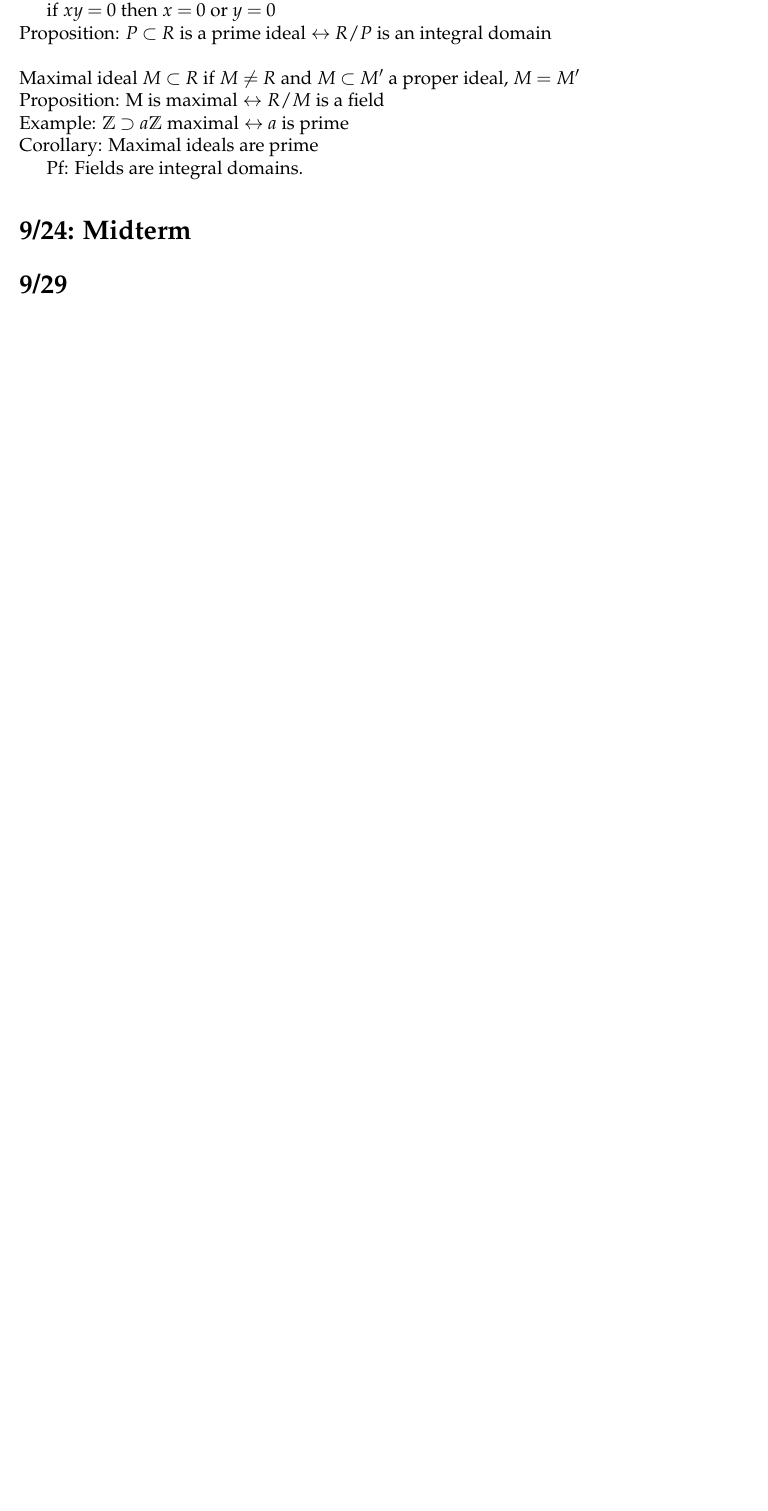
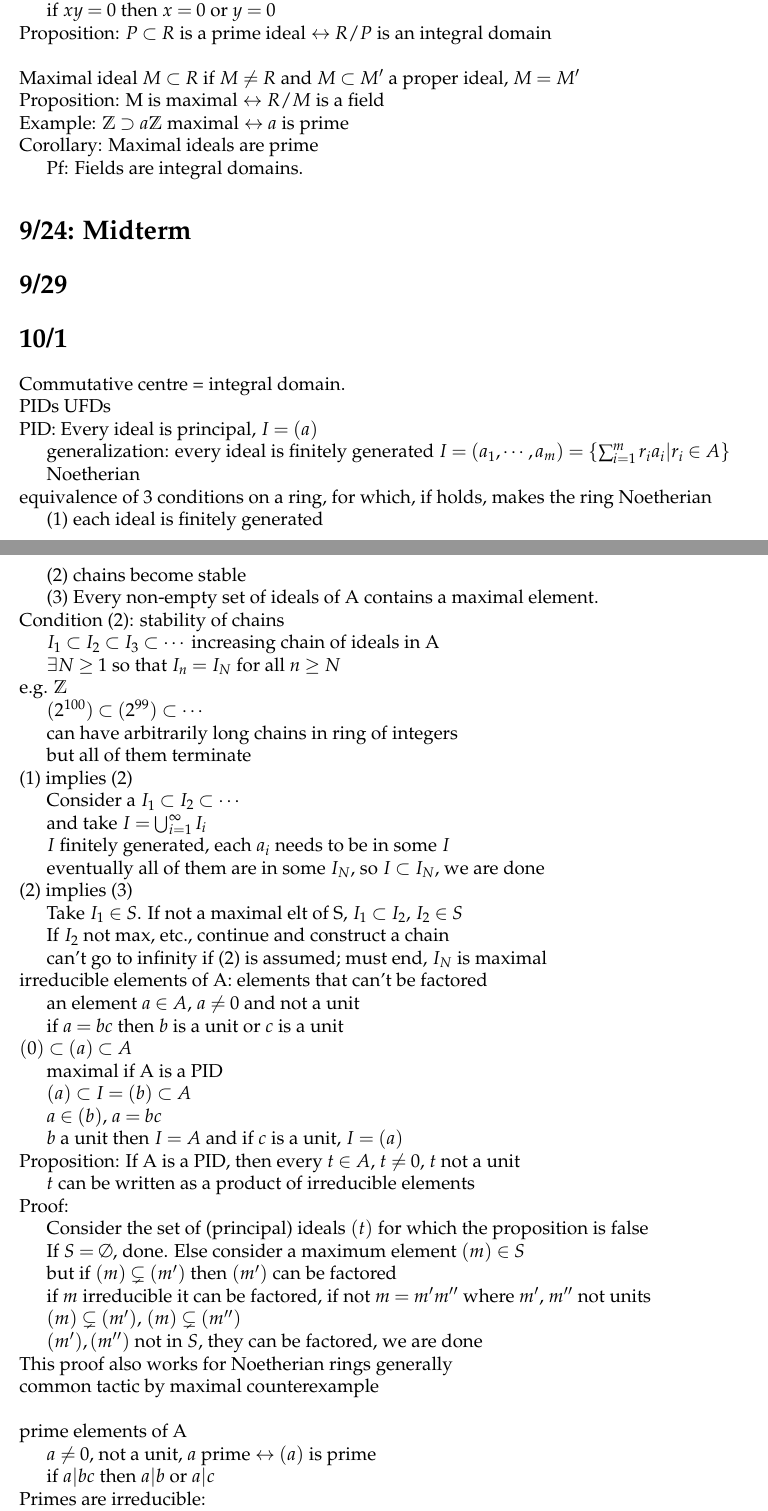
Before and after one commit to andregarrett/fa15, a LaTeX document (250/notes/notes.tex): part of page 16 of 16 before the commit and two parts of pages 16 and 17 of 18 after it, the two joined at a grey line, cut so that both start at the same text, the shorter picture padded with empty space. Compiled offline with pdfLaTeX.

Commit message:
9/1 math lecture

```diff
--- a/250/notes/notes.tex
+++ b/250/notes/notes.tex
@@ -1423,3 +1423,115 @@ Pf: Fields are integral domains.
 
 \section{9/29}
 
+\section{10/1}
+
+Commutative centre = integral domain.
+
+\noindent
+PIDs UFDs
+
+\noindent
+PID: Every ideal is principal, $I = (a)$
+
+generalization: every ideal is finitely generated $I = (a_1, \cdots, a_m) = \{\sum_{i=1}^mr_ia_i | r_i \in A\}$
+
+Noetherian
+
+\noindent
+equivalence of 3 conditions on a ring, for which, if holds, makes the ring Noetherian
+
+(1) each ideal is finitely generated
+
+(2) chains become stable
+
+(3) Every non-empty set of ideals of A contains a maximal element.
+
+\noindent
+Condition (2): stability of chains
+
+$I_1 \subset I_2 \subset I_3 \subset \cdots$ increasing chain of ideals in A
+
+$\exists N \geq 1$ so that $I_n = I_N$ for all $n \geq N$
+
+\noindent
+e.g. $\mathds{Z}$
+
+$(2^{100}) \subset (2^{99}) \subset \cdots$
+
+can have arbitrarily long chains in ring of integers
+
+but all of them terminate
+
+\noindent
+(1) implies (2)
+
+Consider a $I_1 \subset I_2 \subset \cdots$
+
+and take $I = \bigcup_{i = 1}^\infty I_i$
+
+$I$ finitely generated, each $a_i$ needs to be in some $I$
+
+eventually all of them are in some $I_N$, so $I \subset I_N$, we are done
+
+\noindent
+(2) implies (3)
+
+Take $I_1 \in S$.  If not a maximal elt of S, $I_1 \subset I_2$, $I_2 \in S$
+
+If $I_2$ not max, etc., continue and construct a chain
+
+can't go to infinity if (2) is assumed; must end, $I_N$ is maximal
+
+\noindent
+irreducible elements of A: elements that can't be factored
+
+an element $a \in A$, $a \neq 0$ and not a unit
+
+if $a = bc$ then $b$ is a unit or $c$ is a unit
+
+\noindent
+$(0) \subset (a) \subset A$
+
+maximal if A is a PID
+
+$(a) \subset I = (b) \subset A$
+
+$a \in (b)$, $a = bc$
+
+$b$ a unit then $I = A$ and if $c$ is a unit, $I = (a)$
+
+\noindent
+Proposition: If A is a PID, then every $t \in A$, $t \neq 0$, $t$ not a unit
+
+$t$ can be written as a product of irreducible elements
+
+\noindent
+Proof:
+
+Consider the set of (principal) ideals $(t)$ for which the proposition is false
+
+If $S = \emptyset$, done.  Else consider a maximum element $(m) \in S$
+
+but if $(m) \subsetneq (m')$ then $(m')$ can be factored
+
+if $m$ irreducible it can be factored, if not $m = m'm''$ where $m'$, $m''$ not units
+
+$(m) \subsetneq (m')$, $(m) \subsetneq (m'')$
+
+$(m'), (m'')$ not in $S$, they can be factored, we are done
+
+\noindent
+This proof also works for Noetherian rings generally
+
+\noindent
+common tactic by maximal counterexample\\
+
+\noindent
+prime elements of A
+
+$a \neq 0$, not a unit, $a$ prime $\leftrightarrow (a)$ is prime
+
+if $a | bc$ then $a | b$ or $a | c$
+
+\noindent
+Primes are irreducible:
@@ -1425,0 +1548 @@ Pf: Fields are integral domains.
+$A = \mathds{Z}[\sqrt{-3}] = \{a + b\sqrt{-3} | a, b \in \mathds{Z}\}$
```
Also changed, not shown: 245/notes/notes.tex (+10 -0 lines), 245/notes/notes.pdf, 250/notes/notes.pdf, 250/notes/notes.tex (86 more changed lines), 4 other files.
